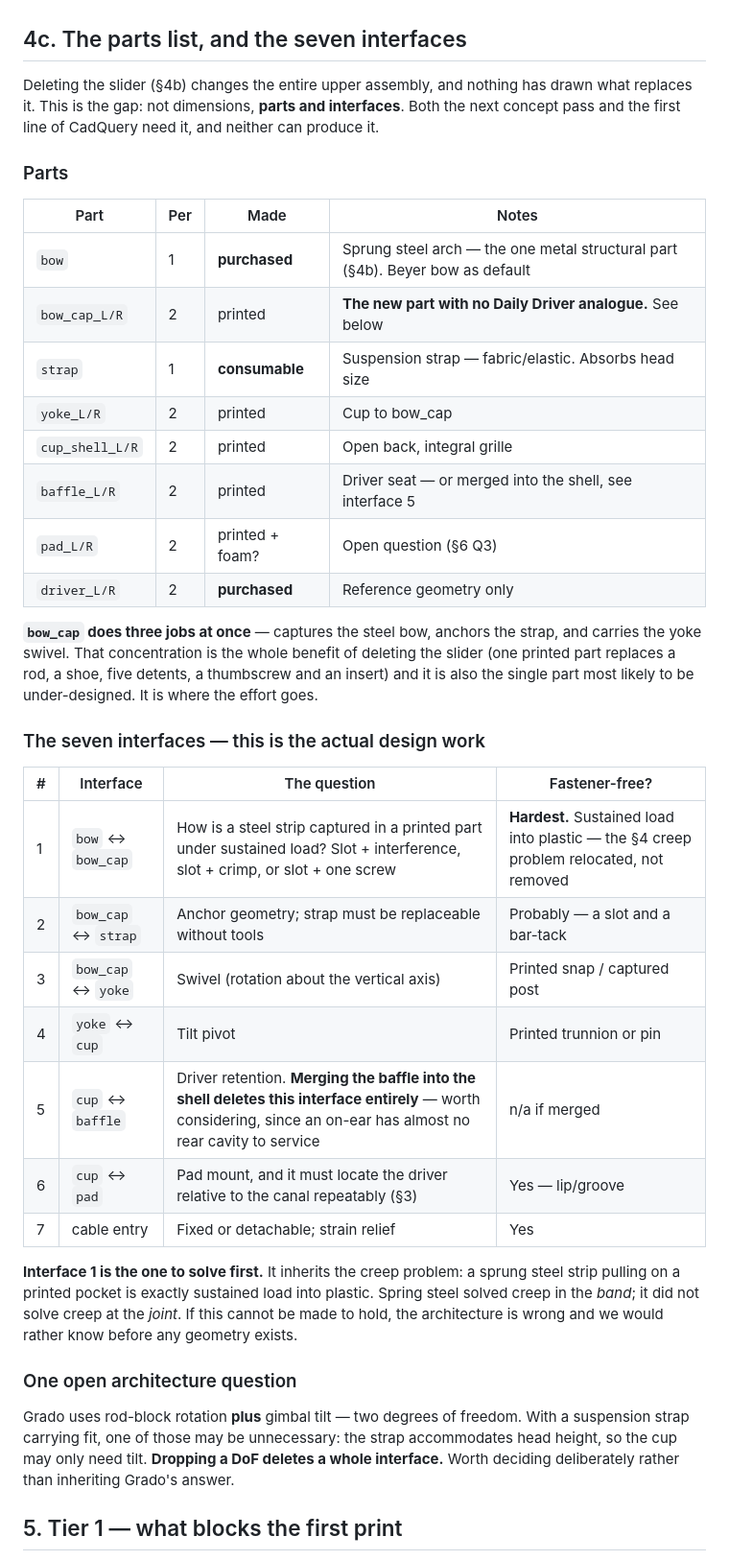
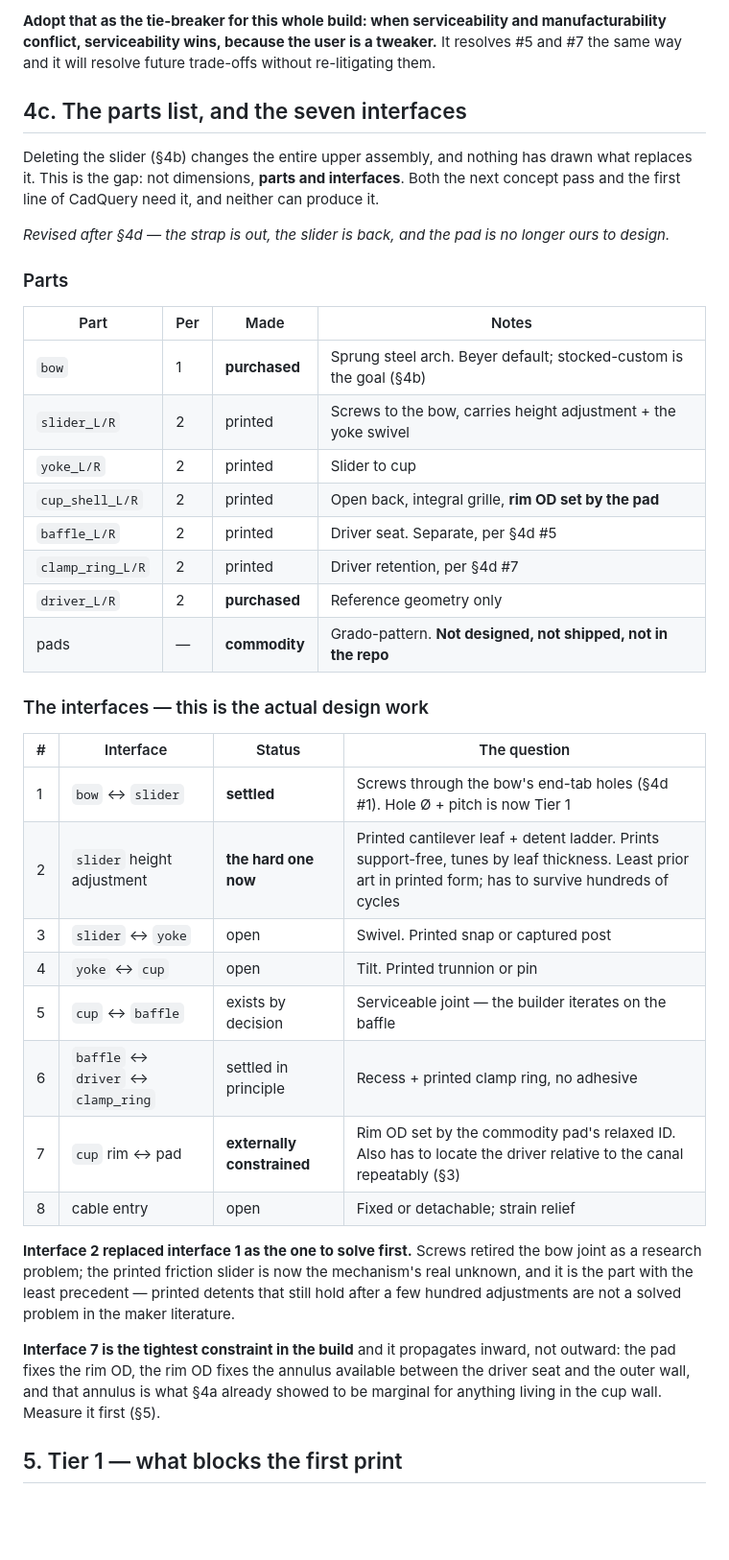
Before and after one commit to jameywarren/makerphones, a Markdown page: project/on-ear-brief.md, the part around one of its changes. Shown at 96% size. Rendered like a GitHub page; blank space fills up the shorter version.

```diff
--- a/project/on-ear-brief.md
+++ b/project/on-ear-brief.md
@@ -259,3 +313,6 @@ the mechanism.
+**Adopt that as the tie-breaker for this whole build: when serviceability and manufacturability
+conflict, serviceability wins, because the user is a tweaker.** It resolves #5 and #7 the same way
+and it will resolve future trade-offs without re-litigating them.
 
 ## 4c. The parts list, and the seven interfaces
 
@@ -263,47 +320,43 @@ Deleting the slider (§4b) changes the entire upper assembly, and nothing has dr
 This is the gap: not dimensions, **parts and interfaces**. Both the next concept pass and the first
 line of CadQuery need it, and neither can produce it.
 
+*Revised after §4d — the strap is out, the slider is back, and the pad is no longer ours to design.*
+
 ### Parts
 
 | Part | Per | Made | Notes |
 |---|---|---|---|
-| `bow` | 1 | **purchased** | Sprung steel arch — the one metal structural part (§4b). Beyer bow as default |
-| `bow_cap_L/R` | 2 | printed | **The new part with no Daily Driver analogue.** See below |
-| `strap` | 1 | **consumable** | Suspension strap — fabric/elastic. Absorbs head size |
-| `yoke_L/R` | 2 | printed | Cup to bow_cap |
-| `cup_shell_L/R` | 2 | printed | Open back, integral grille |
-| `baffle_L/R` | 2 | printed | Driver seat — or merged into the shell, see interface 5 |
-| `pad_L/R` | 2 | printed + foam? | Open question (§6 Q3) |
+| `bow` | 1 | **purchased** | Sprung steel arch. Beyer default; stocked-custom is the goal (§4b) |
+| `slider_L/R` | 2 | printed | Screws to the bow, carries height adjustment + the yoke swivel |
+| `yoke_L/R` | 2 | printed | Slider to cup |
+| `cup_shell_L/R` | 2 | printed | Open back, integral grille, **rim OD set by the pad** |
+| `baffle_L/R` | 2 | printed | Driver seat. Separate, per §4d #5 |
+| `clamp_ring_L/R` | 2 | printed | Driver retention, per §4d #7 |
 | `driver_L/R` | 2 | **purchased** | Reference geometry only |
+| pads | — | **commodity** | Grado-pattern. **Not designed, not shipped, not in the repo** |
 
-**`bow_cap` does three jobs at once** — captures the steel bow, anchors the strap, and carries the
-yoke swivel. That concentration is the whole benefit of deleting the slider (one printed part
-replaces a rod, a shoe, five detents, a thumbscrew and an insert) and it is also the single part
-most likely to be under-designed. It is where the effort goes.
+### The interfaces — this is the actual design work
 
-### The seven interfaces — this is the actual design work
+| # | Interface | Status | The question |
+|---|---|---|---|
+| 1 | `bow` ↔ `slider` | **settled** | Screws through the bow's end-tab holes (§4d #1). Hole Ø + pitch is now Tier 1 |
+| 2 | `slider` height adjustment | **the hard one now** | Printed cantilever leaf + detent ladder. Prints support-free, tunes by leaf thickness. Least prior art in printed form; has to survive hundreds of cycles |
+| 3 | `slider` ↔ `yoke` | open | Swivel. Printed snap or captured post |
+| 4 | `yoke` ↔ `cup` | open | Tilt. Printed trunnion or pin |
+| 5 | `cup` ↔ `baffle` | exists by decision | Serviceable joint — the builder iterates on the baffle |
+| 6 | `baffle` ↔ `driver` ↔ `clamp_ring` | settled in principle | Recess + printed clamp ring, no adhesive |
+| 7 | `cup` rim ↔ pad | **externally constrained** | Rim OD set by the commodity pad's relaxed ID. Also has to locate the driver relative to the canal repeatably (§3) |
+| 8 | cable entry | open | Fixed or detachable; strain relief |
 
-| # | Interface | The question | Fastener-free? |
-|---|---|---|---|
-| 1 | `bow` ↔ `bow_cap` | How is a steel strip captured in a printed part under sustained load? Slot + interference, slot + crimp, or slot + one screw | **Hardest.** Sustained load into plastic — the §4 creep problem relocated, not removed |
-| 2 | `bow_cap` ↔ `strap` | Anchor geometry; strap must be replaceable without tools | Probably — a slot and a bar-tack |
-| 3 | `bow_cap` ↔ `yoke` | Swivel (rotation about the vertical axis) | Printed snap / captured post |
-| 4 | `yoke` ↔ `cup` | Tilt pivot | Printed trunnion or pin |
-| 5 | `cup` ↔ `baffle` | Driver retention. **Merging the baffle into the shell deletes this interface entirely** — worth considering, since an on-ear has almost no rear cavity to service | n/a if merged |
-| 6 | `cup` ↔ `pad` | Pad mount, and it must locate the driver relative to the canal repeatably (§3) | Yes — lip/groove |
-| 7 | cable entry | Fixed or detachable; strain relief | Yes |
+**Interface 2 replaced interface 1 as the one to solve first.** Screws retired the bow joint as a
+research problem; the printed friction slider is now the mechanism's real unknown, and it is the
+part with the least precedent — printed detents that still hold after a few hundred adjustments are
+not a solved problem in the maker literature.
 
-**Interface 1 is the one to solve first.** It inherits the creep problem: a sprung steel strip
-pulling on a printed pocket is exactly sustained load into plastic. Spring steel solved creep in the
-*band*; it did not solve creep at the *joint*. If this cannot be made to hold, the architecture is
-wrong and we would rather know before any geometry exists.
-
-### One open architecture question
-
-Grado uses rod-block rotation **plus** gimbal tilt — two degrees of freedom. With a suspension strap
-carrying fit, one of those may be unnecessary: the strap accommodates head height, so the cup may
-only need tilt. **Dropping a DoF deletes a whole interface.** Worth deciding deliberately rather
-than inheriting Grado's answer.
+**Interface 7 is the tightest constraint in the build** and it propagates inward, not outward: the
+pad fixes the rim OD, the rim OD fixes the annulus available between the driver seat and the outer
+wall, and that annulus is what §4a already showed to be marginal for anything living in the cup
+wall. Measure it first (§5).
 
 ## 5. Tier 1 — what blocks the first print
 
```
Also changed, not shown: other parts of project/on-ear-brief.md (+113 -38 lines).
